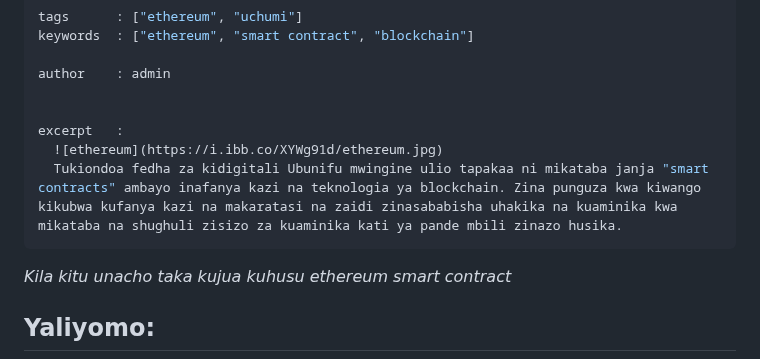
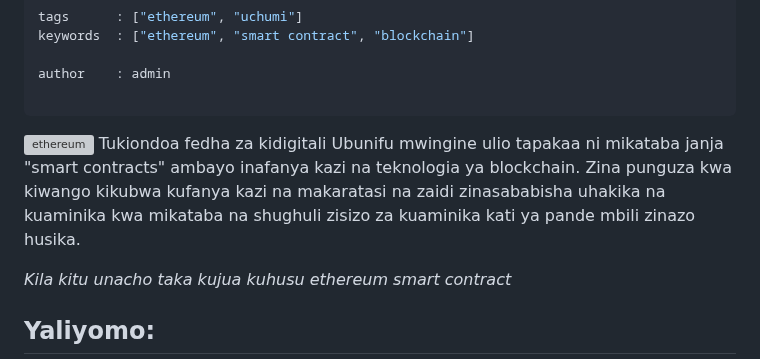
Before and after one commit to kazz54/congenial-rotary-phone, a Markdown page: views/lyrics/ethereum-ni-nini-na-jinsi-inyo-fanya-kazi.md, the part around the change. GitHub-like rendering; grey boxes are pictures that could not be loaded.

```diff
--- a/views/lyrics/ethereum-ni-nini-na-jinsi-inyo-fanya-kazi.md
+++ b/views/lyrics/ethereum-ni-nini-na-jinsi-inyo-fanya-kazi.md
@@ -8,11 +8,10 @@ keywords  : ["ethereum", "smart contract", "blockchain"]
 
 author    : admin
 
+---
 
-excerpt   :
   ![ethereum](https://i.ibb.co/XYWg91d/ethereum.jpg)
   Tukiondoa fedha za kidigitali Ubunifu mwingine ulio tapakaa ni mikataba janja "smart contracts" ambayo inafanya kazi na teknologia ya blockchain. Zina punguza kwa kiwango kikubwa kufanya kazi na makaratasi na zaidi zinasababisha uhakika na kuaminika kwa mikataba na shughuli zisizo za kuaminika kati ya pande mbili zinazo husika.
----
 
 *Kila kitu unacho taka kujua kuhusu ethereum smart contract*
 
```
